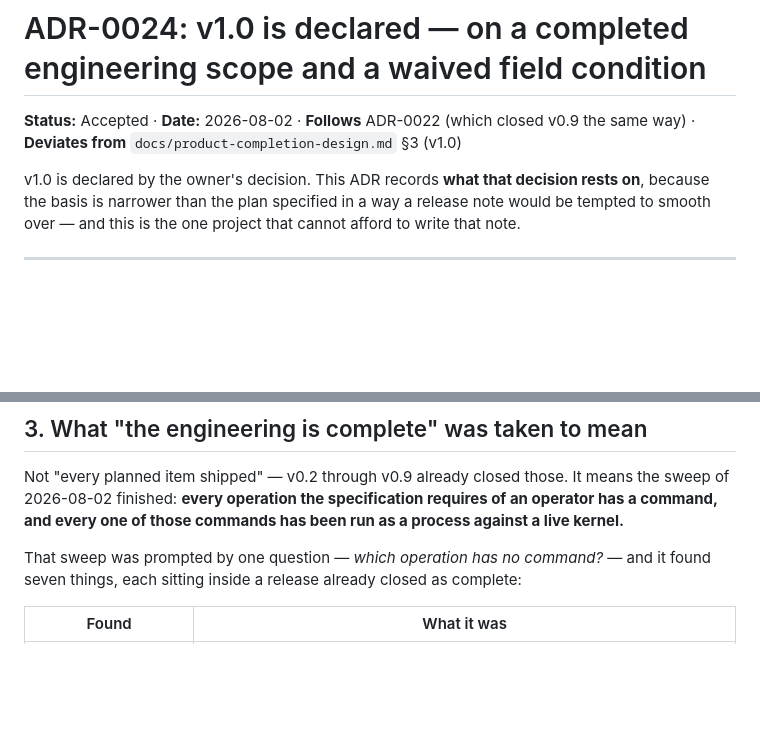
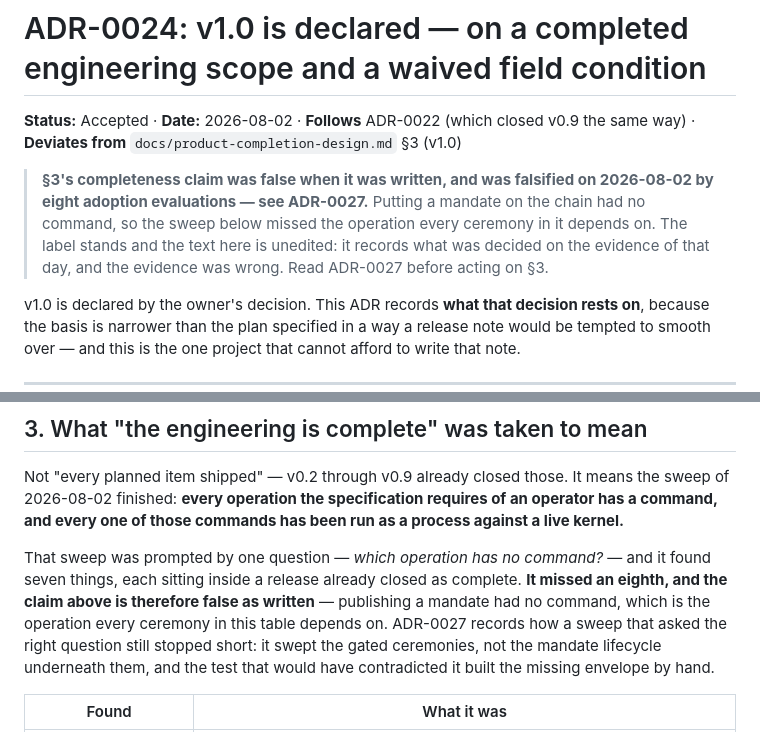
Before and after one commit to escapeboy/stozher, a Markdown page: docs/adr/ADR-0024-declaring-v1.md, 2 parts joined by grey strips. GitHub-like rendering; blank space fills up the shorter version.

```diff
--- a/docs/adr/ADR-0024-declaring-v1.md
+++ b/docs/adr/ADR-0024-declaring-v1.md
@@ -2,6 +2,12 @@
 
 **Status:** Accepted · **Date:** 2026-08-02 · **Follows** ADR-0022 (which closed v0.9 the same way) ·
 **Deviates from** `docs/product-completion-design.md` §3 (v1.0)
+
+> **§3's completeness claim was false when it was written, and was falsified on 2026-08-02 by eight
+> adoption evaluations — see ADR-0027.** Putting a mandate on the chain had no command, so the
+> sweep below missed the operation every ceremony in it depends on. The label stands and the text
+> here is unedited: it records what was decided on the evidence of that day, and the evidence was
+> wrong. Read ADR-0027 before acting on §3.
 
 v1.0 is declared by the owner's decision. This ADR records **what that decision rests on**, because
 the basis is narrower than the plan specified in a way a release note would be tempted to smooth
@@ -48,7 +54,11 @@ Not "every planned item shipped" — v0.2 through v0.9 already closed those. It
 every one of those commands has been run as a process against a live kernel.**
 
 That sweep was prompted by one question — *which operation has no command?* — and it found seven
-things, each sitting inside a release already closed as complete:
+things, each sitting inside a release already closed as complete. **It missed an eighth, and the
+claim above is therefore false as written** — publishing a mandate had no command, which is the
+operation every ceremony in this table depends on. ADR-0027 records how a sweep that asked the right
+question still stopped short: it swept the gated ceremonies, not the mandate lifecycle underneath
+them, and the test that would have contradicted it built the missing envelope by hand.
 
 | Found | What it was |
 |---|---|
```
Also changed, not shown: deploy/README.md (+31 -11 lines), docs/adr/ADR-0027-what-eight-evaluations-falsified.md (added, +83 -0 lines).
